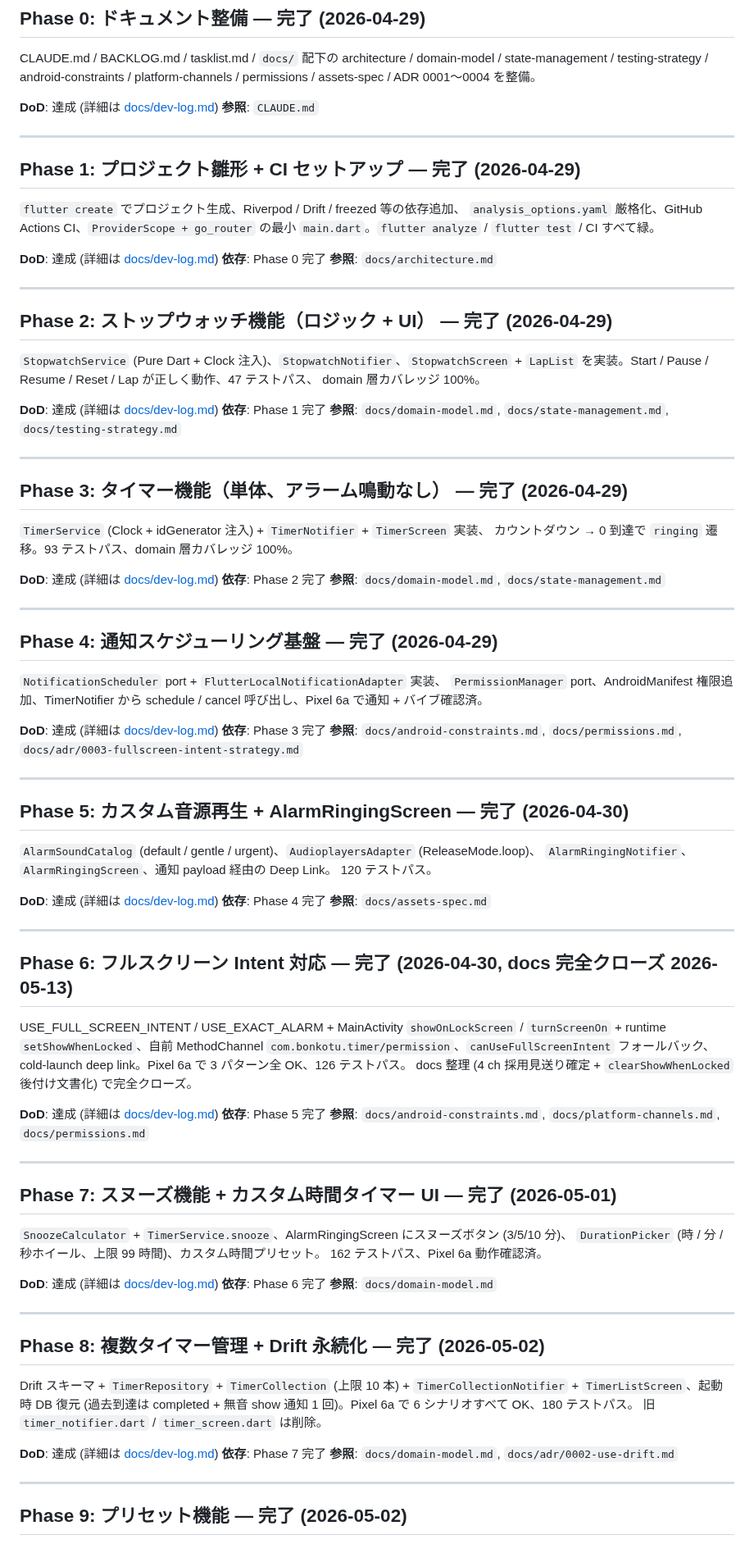
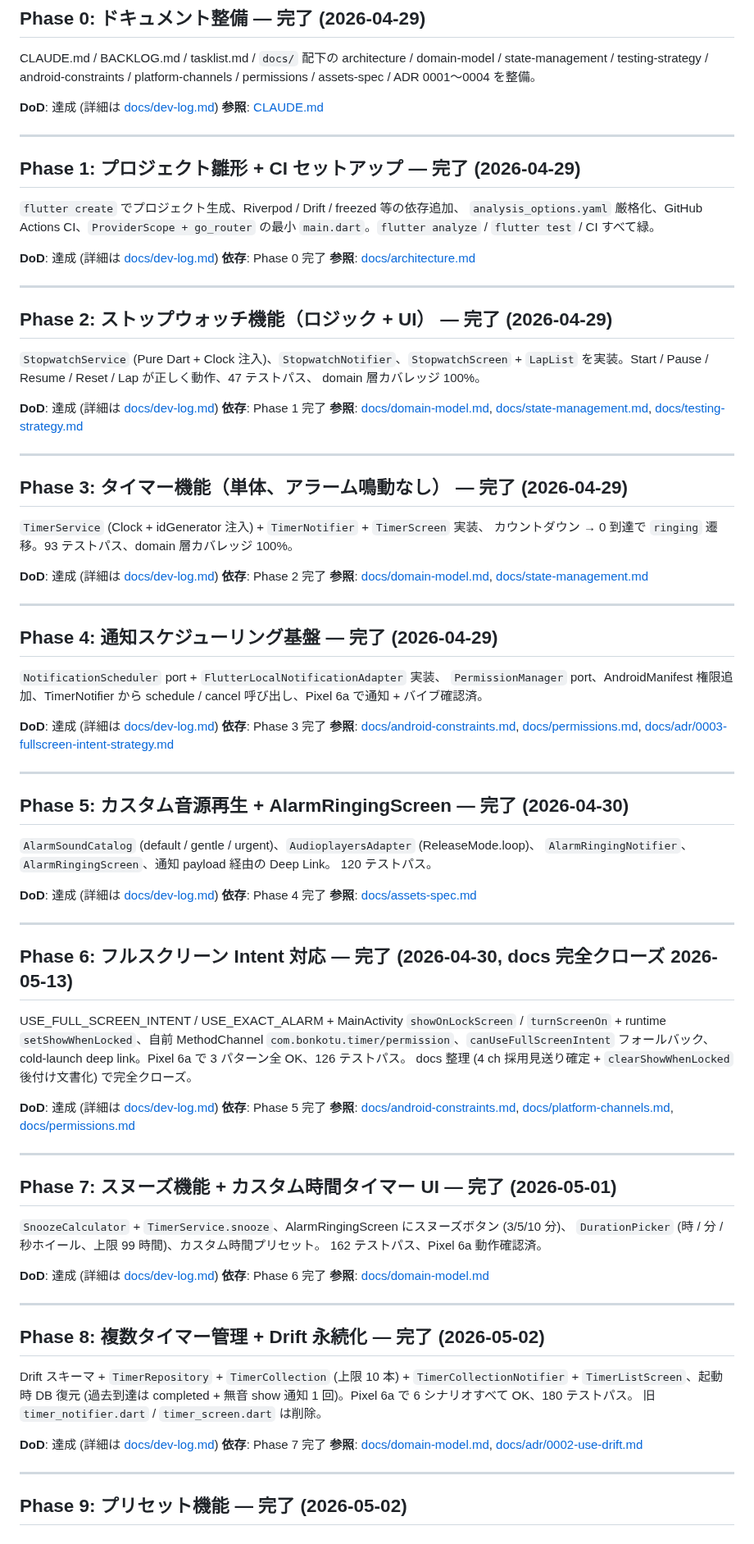
Before and after one commit to Bonkoturyu/TimerUtility, a Markdown page: BACKLOG.md, the part around one of its changes. Shown at 82% size. Drawn GitHub-style.

```diff
--- a/BACKLOG.md
+++ b/BACKLOG.md
@@ -31,7 +31,7 @@ state-management / testing-strategy / android-constraints / platform-channels /
 permissions / assets-spec / ADR 0001〜0004 を整備。
 
 **DoD**: 達成 (詳細は [docs/dev-log.md](docs/dev-log.md))
-**参照**: `CLAUDE.md`
+**参照**: [CLAUDE.md](CLAUDE.md)
 
 ---
 
@@ -43,7 +43,7 @@ permissions / assets-spec / ADR 0001〜0004 を整備。
 
 **DoD**: 達成 (詳細は [docs/dev-log.md](docs/dev-log.md))
 **依存**: Phase 0 完了
-**参照**: `docs/architecture.md`
+**参照**: [docs/architecture.md](docs/architecture.md)
 
 ---
 
@@ -55,7 +55,7 @@ domain 層カバレッジ 100%。
 
 **DoD**: 達成 (詳細は [docs/dev-log.md](docs/dev-log.md))
 **依存**: Phase 1 完了
-**参照**: `docs/domain-model.md`, `docs/state-management.md`, `docs/testing-strategy.md`
+**参照**: [docs/domain-model.md](docs/domain-model.md), [docs/state-management.md](docs/state-management.md), [docs/testing-strategy.md](docs/testing-strategy.md)
 
 ---
 
@@ -66,7 +66,7 @@ domain 層カバレッジ 100%。
 
 **DoD**: 達成 (詳細は [docs/dev-log.md](docs/dev-log.md))
 **依存**: Phase 2 完了
-**参照**: `docs/domain-model.md`, `docs/state-management.md`
+**参照**: [docs/domain-model.md](docs/domain-model.md), [docs/state-management.md](docs/state-management.md)
 
 ---
 
@@ -78,8 +78,8 @@ schedule / cancel 呼び出し、Pixel 6a で通知 + バイブ確認済。
 
 **DoD**: 達成 (詳細は [docs/dev-log.md](docs/dev-log.md))
 **依存**: Phase 3 完了
-**参照**: `docs/android-constraints.md`, `docs/permissions.md`,
-`docs/adr/0003-fullscreen-intent-strategy.md`
+**参照**: [docs/android-constraints.md](docs/android-constraints.md), [docs/permissions.md](docs/permissions.md),
+[docs/adr/0003-fullscreen-intent-strategy.md](docs/adr/0003-fullscreen-intent-strategy.md)
 
 ---
 
@@ -91,7 +91,7 @@ schedule / cancel 呼び出し、Pixel 6a で通知 + バイブ確認済。
 
 **DoD**: 達成 (詳細は [docs/dev-log.md](docs/dev-log.md))
 **依存**: Phase 4 完了
-**参照**: `docs/assets-spec.md`
+**参照**: [docs/assets-spec.md](docs/assets-spec.md)
 
 ---
 
@@ -105,7 +105,7 @@ docs 整理 (4 ch 採用見送り確定 + `clearShowWhenLocked` 後付け文書
 
 **DoD**: 達成 (詳細は [docs/dev-log.md](docs/dev-log.md))
 **依存**: Phase 5 完了
-**参照**: `docs/android-constraints.md`, `docs/platform-channels.md`, `docs/permissions.md`
+**参照**: [docs/android-constraints.md](docs/android-constraints.md), [docs/platform-channels.md](docs/platform-channels.md), [docs/permissions.md](docs/permissions.md)
 
 ---
 
@@ -117,7 +117,7 @@ docs 整理 (4 ch 採用見送り確定 + `clearShowWhenLocked` 後付け文書
 
 **DoD**: 達成 (詳細は [docs/dev-log.md](docs/dev-log.md))
 **依存**: Phase 6 完了
-**参照**: `docs/domain-model.md`
+**参照**: [docs/domain-model.md](docs/domain-model.md)
 
 ---
 
@@ -130,7 +130,7 @@ Drift スキーマ + `TimerRepository` + `TimerCollection` (上限 10 本) +
 
 **DoD**: 達成 (詳細は [docs/dev-log.md](docs/dev-log.md))
 **依存**: Phase 7 完了
-**参照**: `docs/domain-model.md`, `docs/adr/0002-use-drift.md`
+**参照**: [docs/domain-model.md](docs/domain-model.md), [docs/adr/0002-use-drift.md](docs/adr/0002-use-drift.md)
 
 ---
 
```
Also changed, not shown: other parts of BACKLOG.md (+8 -8 lines), docs/dev-log.md (+1 -1 lines).
